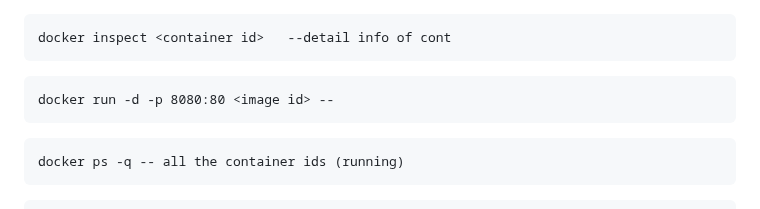
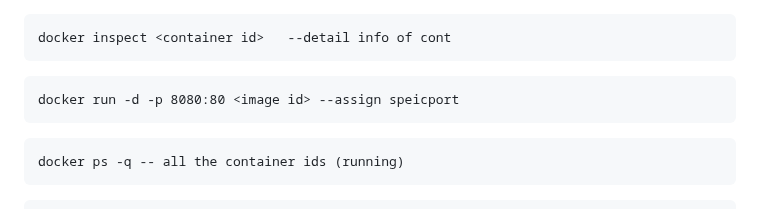
Before and after one commit to rajatpzade/CDEC-b26-b27-b28-b32, a Markdown page: README.md, the part around the change. GitHub-like rendering.

Commit message:
--- Auto Git Commit By Rajatz ---

````diff
--- a/README.md
+++ b/README.md
@@ -91,7 +91,7 @@ docker top <cont id> --check process to container
 docker inspect <container id>   --detail info of cont
 ```
 ```
-docker run -d -p 8080:80 <image id> --
+docker run -d -p 8080:80 <image id> --assign speicport
 ```
 
 
````
